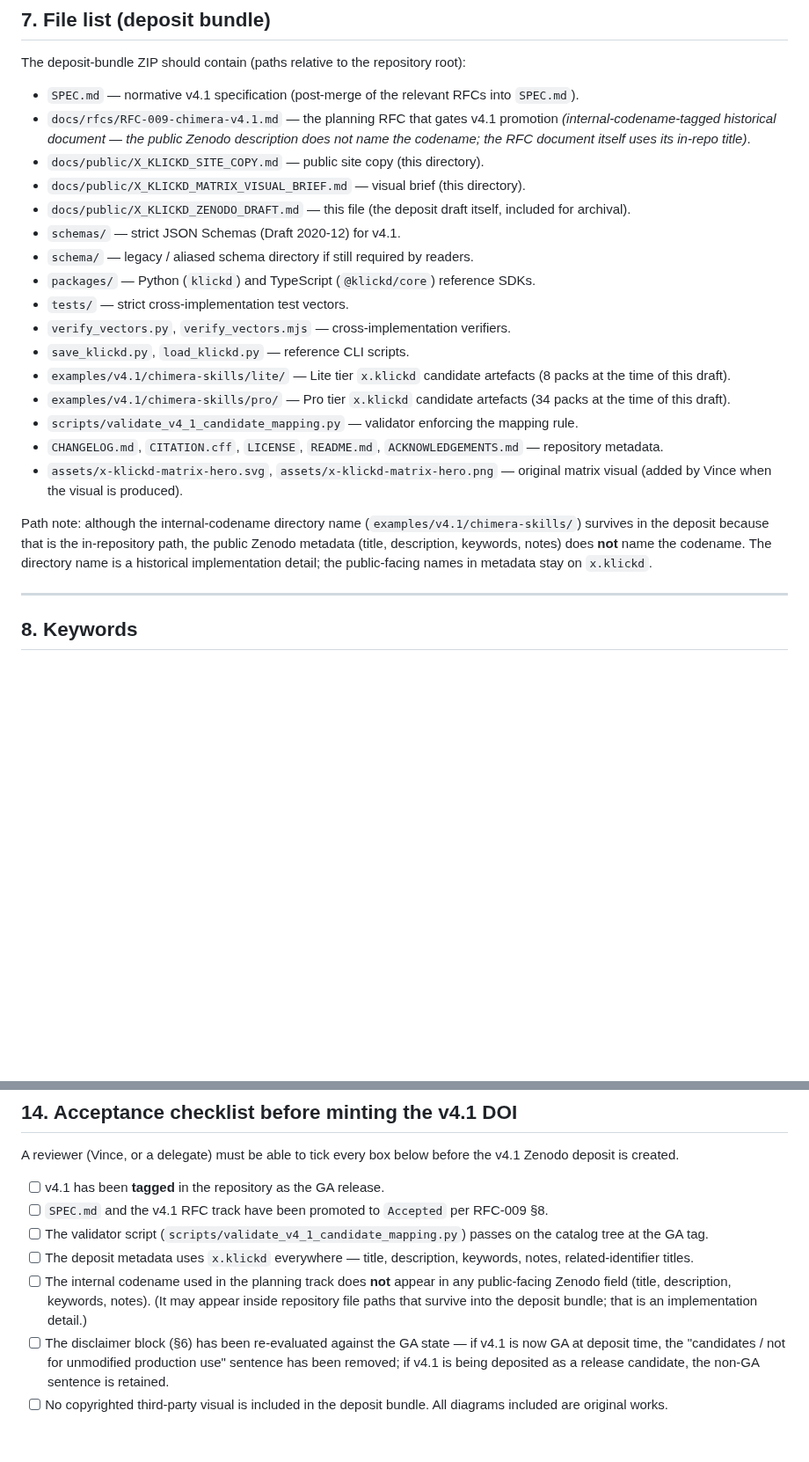
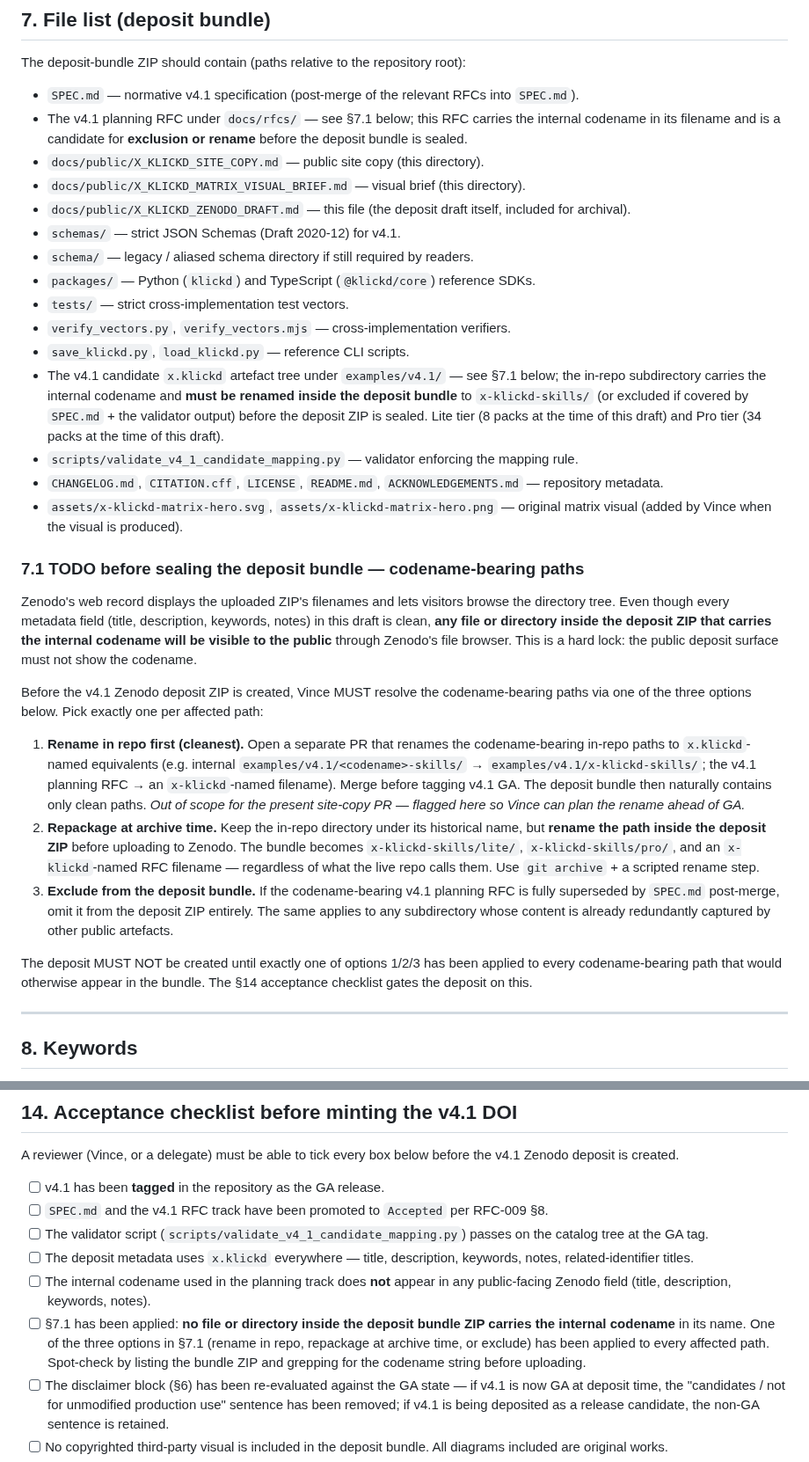
Before and after one commit to Davincc77/klickdskill, a Markdown page: docs/public/X_KLICKD_ZENODO_DRAFT.md, 2 parts joined by grey strips. Shown at 88% size. Rendered like a GitHub page; blank space fills up the shorter version.

Commit message:
docs(public): scrub literal internal codename from public-prep docs
Apply audit WARN-1 and WARN-2 against PR #76 public-prep docs. Public
wording lock now holds to the strictest reading: the literal internal
codename string does not appear anywhere in the three docs under
docs/public/, including meta callouts, copy-team rules, open-questions
meta, and the Zenodo deposit file list.

- X_KLICKD_SITE_COPY.md: doc-level Public wording lock, §11 rules, and
  §12 open questions no longer spell out the codename. References to
  the internal planning paths are described abstractly ("the internal
  planning directory", "the internal candidate-catalog location").
- X_KLICKD_ZENODO_DRAFT.md: §1 title rule, §7 file list, and §7 path
  note no longer spell out the codename. The v4.1 planning RFC and the
  v4.1 candidate artefact tree are referenced abstractly and flagged
  for resolution under the new §7.1.
- X_KLICKD_ZENODO_DRAFT.md §7.1 (new): explicit TODO for Vince before
  the Zenodo deposit ZIP is sealed — Zenodo's web record exposes file
  names and directory tree to the public, so any path inside the
  bundle carrying the internal codename must be resolved via one of
  three options (rename in repo, repackage at archive time, or
  exclude). The §14 acceptance checklist gates the deposit on this
  having been applied and spot-checked via grep.

Grep QA after this change: zero matches for the literal codename
across docs/public/ (was 8 matches before). x.klickd public wording
unchanged at 61 matches; positioning tagline unchanged at 5 matches.
No release, tag, Zenodo deposit, npm/PyPI publish, or live-website
edit performed.

```diff
--- a/docs/public/X_KLICKD_ZENODO_DRAFT.md
+++ b/docs/public/X_KLICKD_ZENODO_DRAFT.md
@@ -85,7 +85,7 @@ Mirrors the creator entry in `/.zenodo.json` for `v4.0.0`. If the contributor li
 The deposit-bundle ZIP should contain (paths relative to the repository root):
 
 - `SPEC.md` — normative v4.1 specification (post-merge of the relevant RFCs into `SPEC.md`).
-- `docs/rfcs/RFC-009-chimera-v4.1.md` — the planning RFC that gates v4.1 promotion *(internal-codename-tagged historical document — the public Zenodo description does not name the codename; the RFC document itself uses its in-repo title)*.
+- The v4.1 planning RFC under `docs/rfcs/` — see §7.1 below; this RFC carries the internal codename in its filename and is a candidate for **exclusion or rename** before the deposit bundle is sealed.
 - `docs/public/X_KLICKD_SITE_COPY.md` — public site copy (this directory).
 - `docs/public/X_KLICKD_MATRIX_VISUAL_BRIEF.md` — visual brief (this directory).
 - `docs/public/X_KLICKD_ZENODO_DRAFT.md` — this file (the deposit draft itself, included for archival).
@@ -95,13 +95,22 @@ The deposit-bundle ZIP should contain (paths relative to the repository root):
 - `tests/` — strict cross-implementation test vectors.
 - `verify_vectors.py`, `verify_vectors.mjs` — cross-implementation verifiers.
 - `save_klickd.py`, `load_klickd.py` — reference CLI scripts.
-- `examples/v4.1/chimera-skills/lite/` — Lite tier `x.klickd` candidate artefacts (8 packs at the time of this draft).
-- `examples/v4.1/chimera-skills/pro/` — Pro tier `x.klickd` candidate artefacts (34 packs at the time of this draft).
+- The v4.1 candidate `x.klickd` artefact tree under `examples/v4.1/` — see §7.1 below; the in-repo subdirectory carries the internal codename and **must be renamed inside the deposit bundle** to `x-klickd-skills/` (or excluded if covered by `SPEC.md` + the validator output) before the deposit ZIP is sealed. Lite tier (8 packs at the time of this draft) and Pro tier (34 packs at the time of this draft).
 - `scripts/validate_v4_1_candidate_mapping.py` — validator enforcing the mapping rule.
 - `CHANGELOG.md`, `CITATION.cff`, `LICENSE`, `README.md`, `ACKNOWLEDGEMENTS.md` — repository metadata.
 - `assets/x-klickd-matrix-hero.svg`, `assets/x-klickd-matrix-hero.png` — original matrix visual (added by Vince when the visual is produced).
 
-Path note: although the internal-codename directory name (`examples/v4.1/chimera-skills/`) survives in the deposit because that is the in-repository path, the public Zenodo metadata (title, description, keywords, notes) does **not** name the codename. The directory name is a historical implementation detail; the public-facing names in metadata stay on `x.klickd`.
+### 7.1 TODO before sealing the deposit bundle — codename-bearing paths
+
+Zenodo's web record displays the uploaded ZIP's filenames and lets visitors browse the directory tree. Even though every metadata field (title, description, keywords, notes) in this draft is clean, **any file or directory inside the deposit ZIP that carries the internal codename will be visible to the public** through Zenodo's file browser. This is a hard lock: the public deposit surface must not show the codename.
+
+Before the v4.1 Zenodo deposit ZIP is created, Vince MUST resolve the codename-bearing paths via one of the three options below. Pick exactly one per affected path:
+
+1. **Rename in repo first (cleanest).** Open a separate PR that renames the codename-bearing in-repo paths to `x.klickd`-named equivalents (e.g. internal `examples/v4.1/<codename>-skills/` → `examples/v4.1/x-klickd-skills/`; the v4.1 planning RFC → an `x-klickd`-named filename). Merge before tagging v4.1 GA. The deposit bundle then naturally contains only clean paths. *Out of scope for the present site-copy PR — flagged here so Vince can plan the rename ahead of GA.*
+2. **Repackage at archive time.** Keep the in-repo directory under its historical name, but **rename the path inside the deposit ZIP** before uploading to Zenodo. The bundle becomes `x-klickd-skills/lite/`, `x-klickd-skills/pro/`, and an `x-klickd`-named RFC filename — regardless of what the live repo calls them. Use `git archive` + a scripted rename step.
+3. **Exclude from the deposit bundle.** If the codename-bearing v4.1 planning RFC is fully superseded by `SPEC.md` post-merge, omit it from the deposit ZIP entirely. The same applies to any subdirectory whose content is already redundantly captured by other public artefacts.
+
+The deposit MUST NOT be created until exactly one of options 1/2/3 has been applied to every codename-bearing path that would otherwise appear in the bundle. The §14 acceptance checklist gates the deposit on this.
 
 ---
 
@@ -208,7 +217,8 @@ A reviewer (Vince, or a delegate) must be able to tick every box below before th
 - [ ] `SPEC.md` and the v4.1 RFC track have been promoted to `Accepted` per RFC-009 §8.
 - [ ] The validator script (`scripts/validate_v4_1_candidate_mapping.py`) passes on the catalog tree at the GA tag.
 - [ ] The deposit metadata uses `x.klickd` everywhere — title, description, keywords, notes, related-identifier titles.
-- [ ] The internal codename used in the planning track does **not** appear in any public-facing Zenodo field (title, description, keywords, notes). (It may appear inside repository file paths that survive into the deposit bundle; that is an implementation detail.)
+- [ ] The internal codename used in the planning track does **not** appear in any public-facing Zenodo field (title, description, keywords, notes).
+- [ ] §7.1 has been applied: **no file or directory inside the deposit bundle ZIP carries the internal codename** in its name. One of the three options in §7.1 (rename in repo, repackage at archive time, or exclude) has been applied to every affected path. Spot-check by listing the bundle ZIP and grepping for the codename string before uploading.
 - [ ] The disclaimer block (§6) has been re-evaluated against the GA state — if v4.1 is now GA at deposit time, the "candidates / not for unmodified production use" sentence has been removed; if v4.1 is being deposited as a release candidate, the non-GA sentence is retained.
 - [ ] No copyrighted third-party visual is included in the deposit bundle. All diagrams included are original works.
 - [ ] The related-identifier list points only at existing, published artefacts (npm, PyPI, prior Zenodo DOIs). No staged links to artefacts that do not yet exist.
```
Also changed, not shown: other parts of docs/public/X_KLICKD_ZENODO_DRAFT.md (+1 -1 lines), docs/public/X_KLICKD_SITE_COPY.md (+3 -3 lines).
